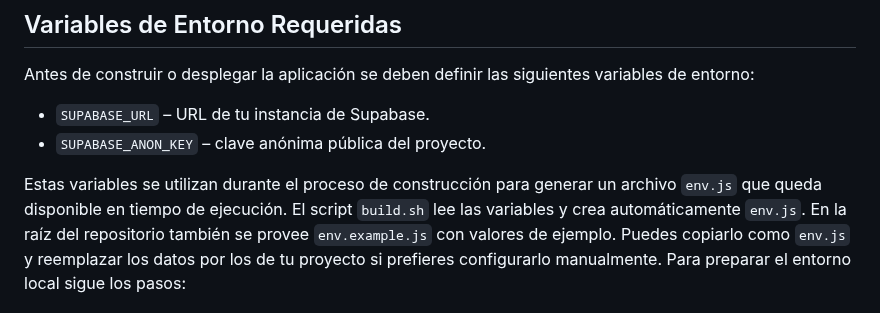
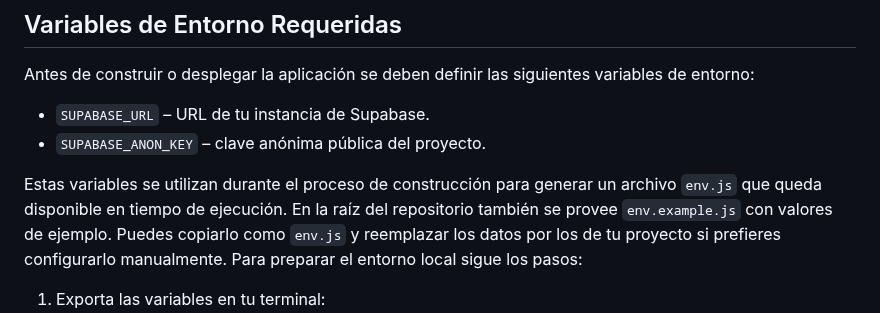
Before and after one commit to JMontes1986/autorizacionesColgemelli, a Markdown page: README.md, the part around the change. GitHub-like rendering.

```diff
--- a/README.md
+++ b/README.md
@@ -51,7 +51,6 @@ Antes de construir o desplegar la aplicación se deben definir las siguientes va
 - `SUPABASE_ANON_KEY` – clave anónima pública del proyecto.
 
 Estas variables se utilizan durante el proceso de construcción para generar un archivo `env.js` que queda disponible en tiempo de ejecución.
-El script `build.sh` lee las variables y crea automáticamente `env.js`.
 En la raíz del repositorio también se provee `env.example.js` con valores de ejemplo. Puedes copiarlo como `env.js` y reemplazar los datos por los de tu proyecto si prefieres configurarlo manualmente.
 Para preparar el entorno local sigue los pasos:
 
```
